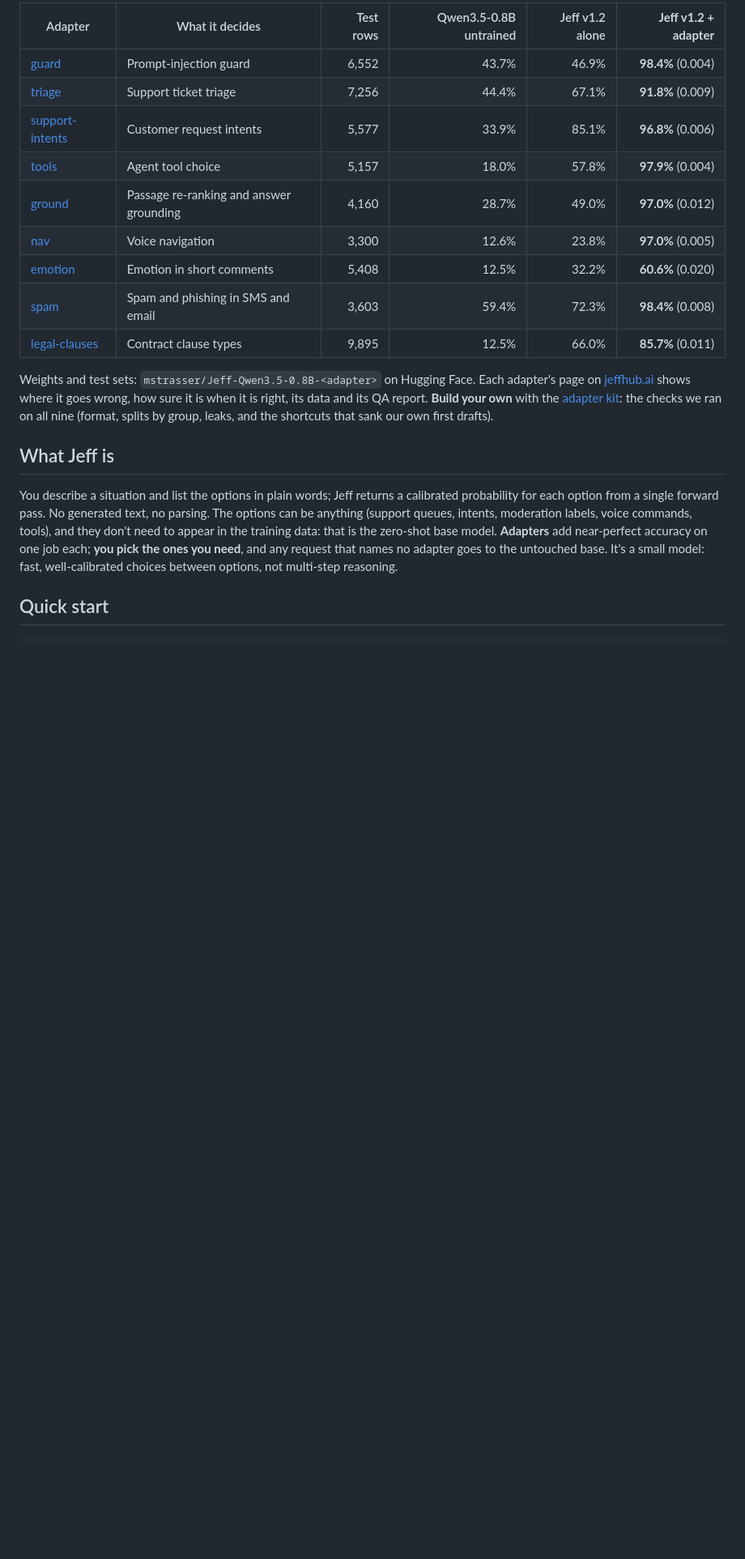
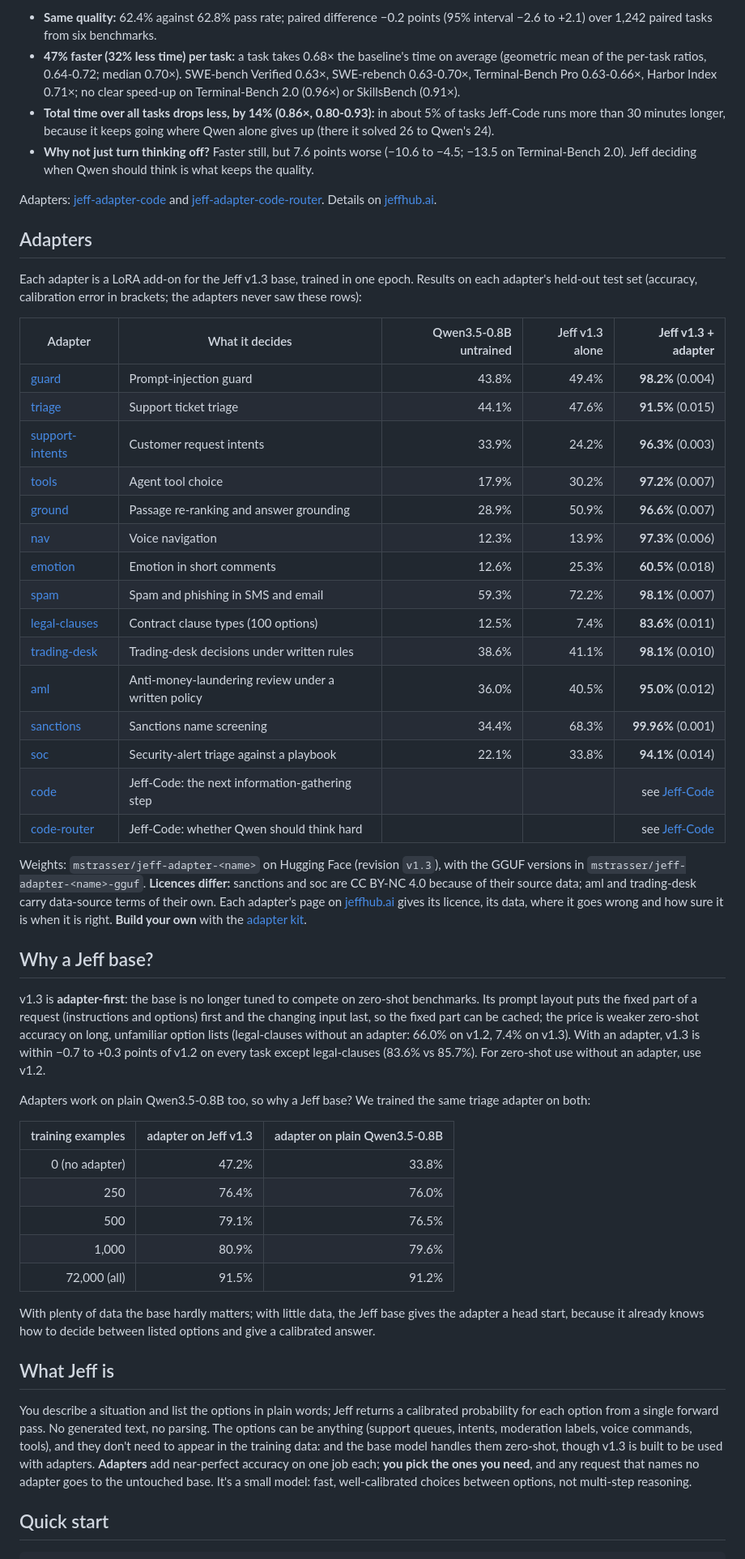
Before and after one commit to ForeverAugust/jeff, a Markdown page: README.md, the part around one of its changes. Shown at 81% size. GitHub-like rendering; blank space fills up the shorter version.

```diff
--- a/README.md
+++ b/README.md
@@ -83,27 +79,74 @@ adapters never saw these rows):
 
-| Adapter | What it decides | Test rows | Qwen3.5-0.8B untrained | Jeff v1.2 alone | **Jeff v1.2 + adapter** |
-|---|---|---:|---:|---:|---:|
-| [guard](https://jeffhub.ai/adapters/guard) | Prompt-injection guard | 6,552 | 43.7% | 46.9% | **98.4%** (0.004) |
-| [triage](https://jeffhub.ai/adapters/triage) | Support ticket triage | 7,256 | 44.4% | 67.1% | **91.8%** (0.009) |
-| [support-intents](https://jeffhub.ai/adapters/support-intents) | Customer request intents | 5,577 | 33.9% | 85.1% | **96.8%** (0.006) |
-| [tools](https://jeffhub.ai/adapters/tools) | Agent tool choice | 5,157 | 18.0% | 57.8% | **97.9%** (0.004) |
-| [ground](https://jeffhub.ai/adapters/ground) | Passage re-ranking and answer grounding | 4,160 | 28.7% | 49.0% | **97.0%** (0.012) |
-| [nav](https://jeffhub.ai/adapters/nav) | Voice navigation | 3,300 | 12.6% | 23.8% | **97.0%** (0.005) |
-| [emotion](https://jeffhub.ai/adapters/emotion) | Emotion in short comments | 5,408 | 12.5% | 32.2% | **60.6%** (0.020) |
-| [spam](https://jeffhub.ai/adapters/spam) | Spam and phishing in SMS and email | 3,603 | 59.4% | 72.3% | **98.4%** (0.008) |
-| [legal-clauses](https://jeffhub.ai/adapters/legal-clauses) | Contract clause types | 9,895 | 12.5% | 66.0% | **85.7%** (0.011) |
+- **Same quality:** 62.4% against 62.8% pass rate; paired difference −0.2 points (95% interval −2.6 to +2.1) over
+  1,242 paired tasks from six benchmarks.
+- **47% faster (32% less time) per task:** a task takes 0.68× the baseline's time on average (geometric mean of the
+  per-task ratios, 0.64-0.72; median 0.70×). SWE-bench Verified 0.63×, SWE-rebench 0.63-0.70×, Terminal-Bench Pro
+  0.63-0.66×, Harbor Index 0.71×; no clear speed-up on Terminal-Bench 2.0 (0.96×) or SkillsBench (0.91×).
+- **Total time over all tasks drops less, by 14% (0.86×, 0.80-0.93):** in about 5% of tasks Jeff-Code runs more than
+  30 minutes longer, because it keeps going where Qwen alone gives up (there it solved 26 to Qwen's 24).
+- **Why not just turn thinking off?** Faster still, but 7.6 points worse (−10.6 to −4.5; −13.5 on Terminal-Bench
+  2.0). Jeff deciding when Qwen should think is what keeps the quality.
 
-Weights and test sets: `mstrasser/Jeff-Qwen3.5-0.8B-<adapter>` on Hugging Face. Each adapter's page on
-[jeffhub.ai](https://jeffhub.ai) shows where it goes wrong, how sure it is when it is right, its data and its QA
-report. **Build your own** with the [adapter kit](examples/adapter-kit): the checks we ran on all nine (format,
-splits by group, leaks, and the shortcuts that sank our own first drafts).
+Adapters: [jeff-adapter-code](https://huggingface.co/mstrasser/jeff-adapter-code) and
+[jeff-adapter-code-router](https://huggingface.co/mstrasser/jeff-adapter-code-router). Details on
+[jeffhub.ai](https://jeffhub.ai).
+
+## Adapters
+
+Each adapter is a LoRA add-on for the Jeff v1.3 base, trained in one epoch. Results on each adapter's
+held-out test set (accuracy, calibration error in brackets; the adapters never saw these rows):
+
+| Adapter | What it decides | Qwen3.5-0.8B untrained | Jeff v1.3 alone | **Jeff v1.3 + adapter** |
+|---|---|---:|---:|---:|
+| [guard](https://jeffhub.ai/adapters/guard) | Prompt-injection guard | 43.8% | 49.4% | **98.2%** (0.004) |
+| [triage](https://jeffhub.ai/adapters/triage) | Support ticket triage | 44.1% | 47.6% | **91.5%** (0.015) |
+| [support-intents](https://jeffhub.ai/adapters/support-intents) | Customer request intents | 33.9% | 24.2% | **96.3%** (0.003) |
+| [tools](https://jeffhub.ai/adapters/tools) | Agent tool choice | 17.9% | 30.2% | **97.2%** (0.007) |
+| [ground](https://jeffhub.ai/adapters/ground) | Passage re-ranking and answer grounding | 28.9% | 50.9% | **96.6%** (0.007) |
+| [nav](https://jeffhub.ai/adapters/nav) | Voice navigation | 12.3% | 13.9% | **97.3%** (0.006) |
+| [emotion](https://jeffhub.ai/adapters/emotion) | Emotion in short comments | 12.6% | 25.3% | **60.5%** (0.018) |
+| [spam](https://jeffhub.ai/adapters/spam) | Spam and phishing in SMS and email | 59.3% | 72.2% | **98.1%** (0.007) |
+| [legal-clauses](https://jeffhub.ai/adapters/legal-clauses) | Contract clause types (100 options) | 12.5% | 7.4% | **83.6%** (0.011) |
+| [trading-desk](https://jeffhub.ai/adapters/trading-desk) | Trading-desk decisions under written rules | 38.6% | 41.1% | **98.1%** (0.010) |
+| [aml](https://jeffhub.ai/adapters/aml) | Anti-money-laundering review under a written policy | 36.0% | 40.5% | **95.0%** (0.012) |
+| [sanctions](https://jeffhub.ai/adapters/sanctions) | Sanctions name screening | 34.4% | 68.3% | **99.96%** (0.001) |
+| [soc](https://jeffhub.ai/adapters/soc) | Security-alert triage against a playbook | 22.1% | 33.8% | **94.1%** (0.014) |
+| [code](https://jeffhub.ai/adapters/code) | Jeff-Code: the next information-gathering step | | | see [Jeff-Code](#jeff-code) |
+| [code-router](https://jeffhub.ai/adapters/code-router) | Jeff-Code: whether Qwen should think hard | | | see [Jeff-Code](#jeff-code) |
+
+Weights: `mstrasser/jeff-adapter-<name>` on Hugging Face (revision `v1.3`), with the GGUF versions in
+`mstrasser/jeff-adapter-<name>-gguf`. **Licences differ:** sanctions and soc are CC BY-NC 4.0 because of their source
+data; aml and trading-desk carry data-source terms of their own. Each adapter's page on [jeffhub.ai](https://jeffhub.ai)
+gives its licence, its data, where it goes wrong and how sure it is when it is right. **Build your own** with the
+[adapter kit](examples/adapter-kit).
+
+## Why a Jeff base?
+
+v1.3 is **adapter-first**: the base is no longer tuned to compete on zero-shot benchmarks. Its prompt layout puts the
+fixed part of a request (instructions and options) first and the changing input last, so the fixed part can be cached;
+the price is weaker zero-shot accuracy on long, unfamiliar option lists (legal-clauses without an adapter: 66.0% on
+v1.2, 7.4% on v1.3). With an adapter, v1.3 is within −0.7 to +0.3 points of v1.2 on every task except legal-clauses
+(83.6% vs 85.7%). For zero-shot use without an adapter, use v1.2.
+
+Adapters work on plain Qwen3.5-0.8B too, so why a Jeff base? We trained the same triage adapter on both:
+
+| training examples | adapter on Jeff v1.3 | adapter on plain Qwen3.5-0.8B |
+|---:|---:|---:|
+| 0 (no adapter) | 47.2% | 33.8% |
+| 250 | 76.4% | 76.0% |
+| 500 | 79.1% | 76.5% |
+| 1,000 | 80.9% | 79.6% |
+| 72,000 (all) | 91.5% | 91.2% |
+
+With plenty of data the base hardly matters; with little data, the Jeff base gives the adapter a head start, because
+it already knows how to decide between listed options and give a calibrated answer.
 
 ## What Jeff is
 
 You describe a situation and list the options in plain words; Jeff returns a calibrated probability for each option
 from a single forward pass. No generated text, no parsing. The options can be anything (support queues, intents,
-moderation labels, voice commands, tools), and they don't need to appear in the training data: that is the zero-shot
-base model. **Adapters** add near-perfect accuracy on one job each; **you pick the ones you need**, and any request that
+moderation labels, voice commands, tools), and they don't need to appear in the training data: and the base model
+handles them zero-shot, though v1.3 is built to be used with adapters. **Adapters** add near-perfect accuracy on one job each; **you pick the ones you need**, and any request that
 names no adapter goes to the untouched base. It's a small model: fast, well-calibrated choices between options, not
 multi-step reasoning.
 
```
Also changed, not shown: other parts of README.md (+69 -53 lines).
